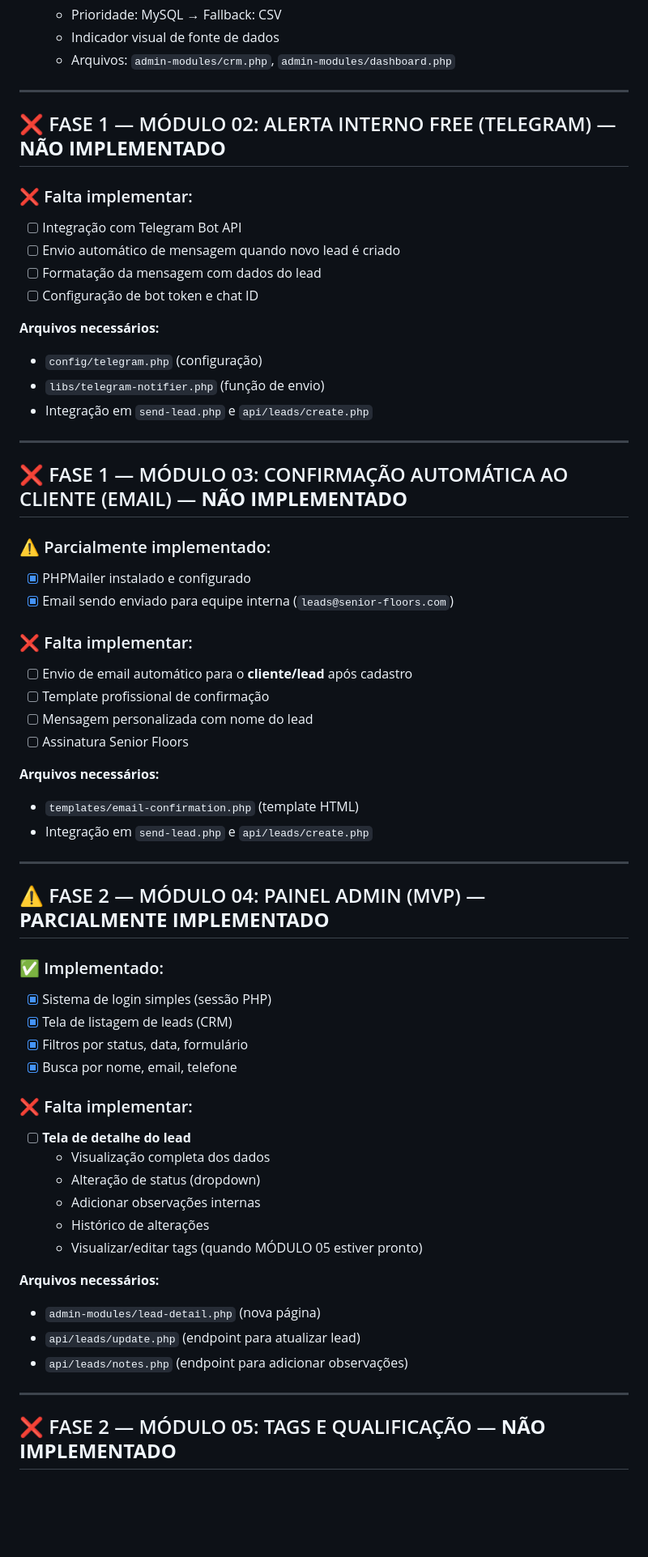
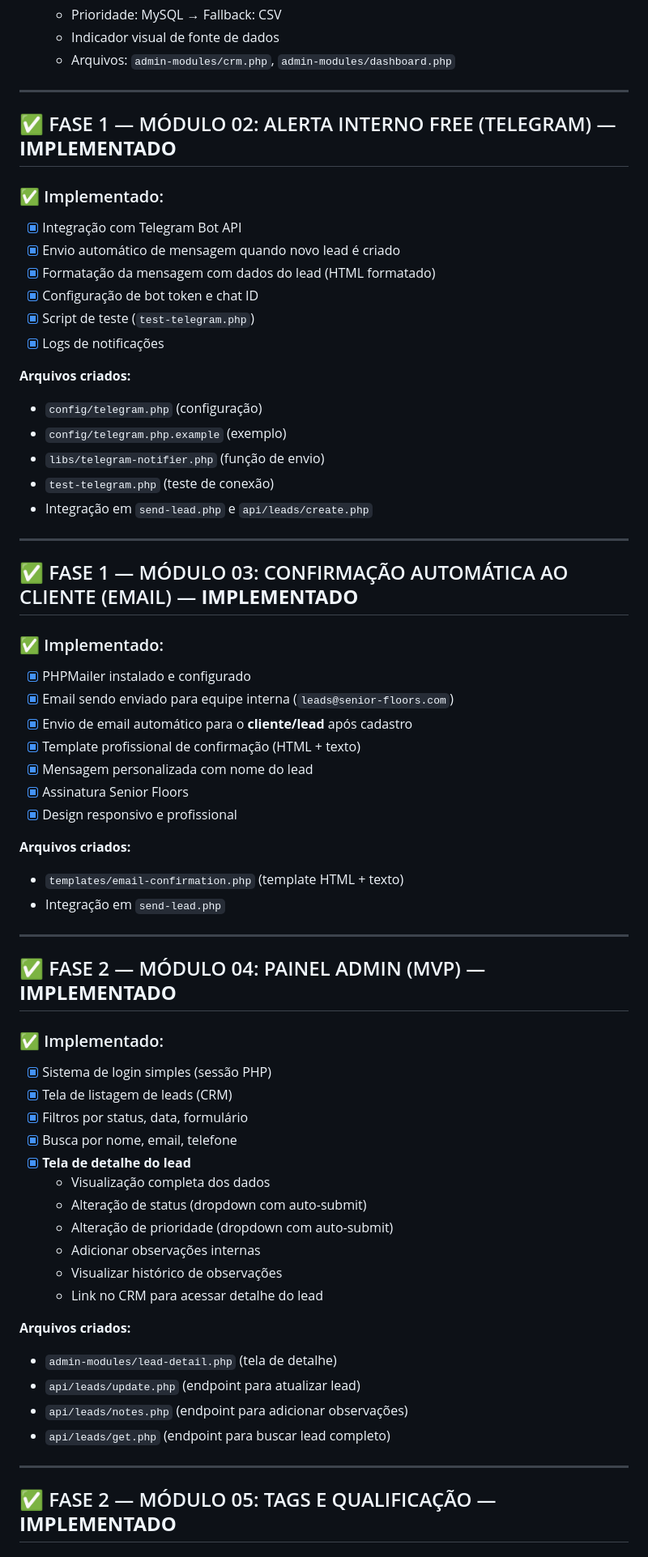
Before and after one commit to nakazone/senior-floors-lp, a Markdown page: STATUS_IMPLEMENTACAO.md, the part around one of its changes. Shown at 81% size. Drawn GitHub-style; blank space fills up the shorter version.

Commit message:
Update: Status de implementação - 100% completo

```diff
--- a/STATUS_IMPLEMENTACAO.md
+++ b/STATUS_IMPLEMENTACAO.md
@@ -35,61 +35,64 @@
 
 ---
 
-## ❌ FASE 1 — MÓDULO 02: ALERTA INTERNO FREE (TELEGRAM) — **NÃO IMPLEMENTADO**
+## ✅ FASE 1 — MÓDULO 02: ALERTA INTERNO FREE (TELEGRAM) — **IMPLEMENTADO**
 
-### ❌ Falta implementar:
-- [ ] Integração com Telegram Bot API
-- [ ] Envio automático de mensagem quando novo lead é criado
-- [ ] Formatação da mensagem com dados do lead
-- [ ] Configuração de bot token e chat ID
+### ✅ Implementado:
+- [x] Integração com Telegram Bot API
+- [x] Envio automático de mensagem quando novo lead é criado
+- [x] Formatação da mensagem com dados do lead (HTML formatado)
+- [x] Configuração de bot token e chat ID
+- [x] Script de teste (`test-telegram.php`)
+- [x] Logs de notificações
 
-**Arquivos necessários:**
+**Arquivos criados:**
 - `config/telegram.php` (configuração)
+- `config/telegram.php.example` (exemplo)
 - `libs/telegram-notifier.php` (função de envio)
+- `test-telegram.php` (teste de conexão)
 - Integração em `send-lead.php` e `api/leads/create.php`
 
 ---
 
-## ❌ FASE 1 — MÓDULO 03: CONFIRMAÇÃO AUTOMÁTICA AO CLIENTE (EMAIL) — **NÃO IMPLEMENTADO**
+## ✅ FASE 1 — MÓDULO 03: CONFIRMAÇÃO AUTOMÁTICA AO CLIENTE (EMAIL) — **IMPLEMENTADO**
 
-### ⚠️ Parcialmente implementado:
+### ✅ Implementado:
 - [x] PHPMailer instalado e configurado
 - [x] Email sendo enviado para equipe interna (`leads@senior-floors.com`)
+- [x] Envio de email automático para o **cliente/lead** após cadastro
+- [x] Template profissional de confirmação (HTML + texto)
+- [x] Mensagem personalizada com nome do lead
+- [x] Assinatura Senior Floors
+- [x] Design responsivo e profissional
 
-### ❌ Falta implementar:
-- [ ] Envio de email automático para o **cliente/lead** após cadastro
-- [ ] Template profissional de confirmação
-- [ ] Mensagem personalizada com nome do lead
-- [ ] Assinatura Senior Floors
-
-**Arquivos necessários:**
-- `templates/email-confirmation.php` (template HTML)
-- Integração em `send-lead.php` e `api/leads/create.php`
+**Arquivos criados:**
+- `templates/email-confirmation.php` (template HTML + texto)
+- Integração em `send-lead.php`
 
 ---
 
-## ⚠️ FASE 2 — MÓDULO 04: PAINEL ADMIN (MVP) — **PARCIALMENTE IMPLEMENTADO**
+## ✅ FASE 2 — MÓDULO 04: PAINEL ADMIN (MVP) — **IMPLEMENTADO**
 
 ### ✅ Implementado:
 - [x] Sistema de login simples (sessão PHP)
 - [x] Tela de listagem de leads (CRM)
 - [x] Filtros por status, data, formulário
 - [x] Busca por nome, email, telefone
+- [x] **Tela de detalhe do lead**
+  - Visualização completa dos dados
+  - Alteração de status (dropdown com auto-submit)
+  - Alteração de prioridade (dropdown com auto-submit)
+  - Adicionar observações internas
+  - Visualizar histórico de observações
+  - Link no CRM para acessar detalhe do lead
 
-### ❌ Falta implementar:
-- [ ] **Tela de detalhe do lead**
-  - Visualização completa dos dados
-  - Alteração de status (dropdown)
-  - Adicionar observações internas
-  - Histórico de alterações
-  - Visualizar/editar tags (quando MÓDULO 05 estiver pronto)
-
-**Arquivos necessários:**
-- `admin-modules/lead-detail.php` (nova página)
+**Arquivos criados:**
+- `admin-modules/lead-detail.php` (tela de detalhe)
 - `api/leads/update.php` (endpoint para atualizar lead)
 - `api/leads/notes.php` (endpoint para adicionar observações)
+- `api/leads/get.php` (endpoint para buscar lead completo)
 
 ---
 
-## ❌ FASE 2 — MÓDULO 05: TAGS E QUALIFICAÇÃO — **NÃO IMPLEMENTADO**
+## ✅ FASE 2 — MÓDULO 05: TAGS E QUALIFICAÇÃO — **IMPLEMENTADO**
 
```
Also changed, not shown: other parts of STATUS_IMPLEMENTACAO.md (+25 -28 lines).
